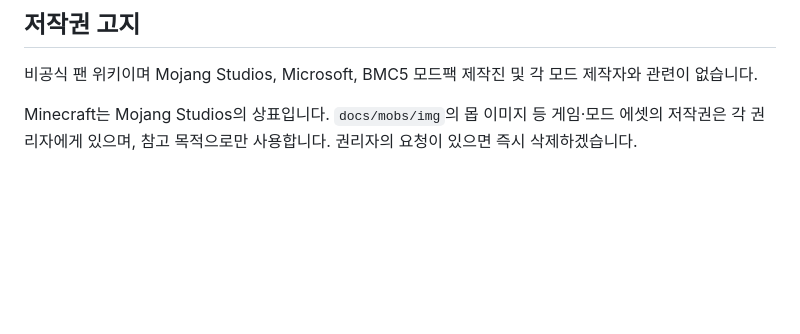
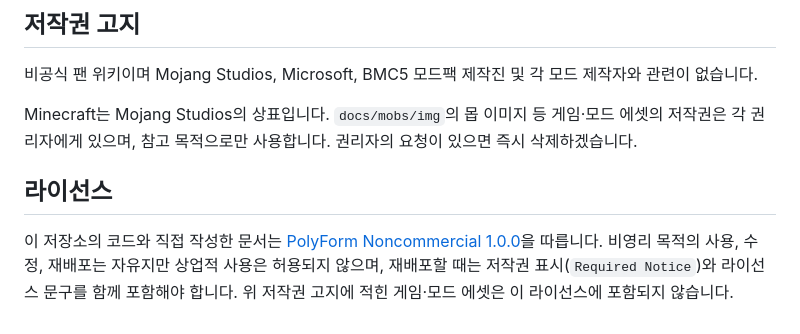
Before and after one commit to yujin2625/bmc5-wiki, a Markdown page: README.md, the part around the change. Drawn GitHub-style; blank space fills up the shorter version.

Commit message:
Add PolyForm Noncommercial 1.0.0 license
Co-Authored-By: Claude Opus 5.5 <noreply@anthropic.com>

```diff
--- a/README.md
+++ b/README.md
@@ -68,3 +68,7 @@ python tools/build_site.py
 비공식 팬 위키이며 Mojang Studios, Microsoft, BMC5 모드팩 제작진 및 각 모드 제작자와 관련이 없습니다.
 
 Minecraft는 Mojang Studios의 상표입니다. `docs/mobs/img`의 몹 이미지 등 게임·모드 에셋의 저작권은 각 권리자에게 있으며, 참고 목적으로만 사용합니다. 권리자의 요청이 있으면 즉시 삭제하겠습니다.
+
+## 라이선스
+
+이 저장소의 코드와 직접 작성한 문서는 [PolyForm Noncommercial 1.0.0](LICENSE.md)을 따릅니다. 비영리 목적의 사용, 수정, 재배포는 자유지만 상업적 사용은 허용되지 않으며, 재배포할 때는 저작권 표시(`Required Notice`)와 라이선스 문구를 함께 포함해야 합니다. 위 저작권 고지에 적힌 게임·모드 에셋은 이 라이선스에 포함되지 않습니다.
```
Also changed, not shown: LICENSE.md (added, +75 -0 lines).
